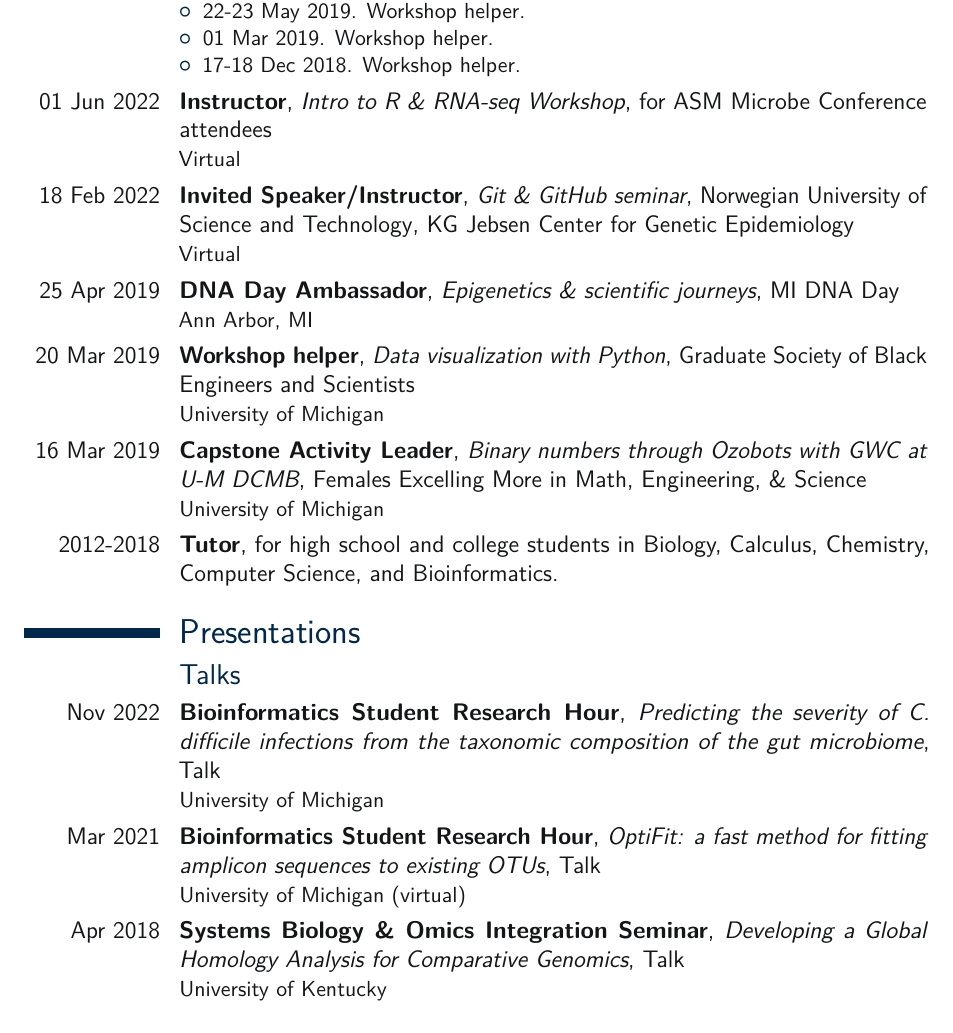
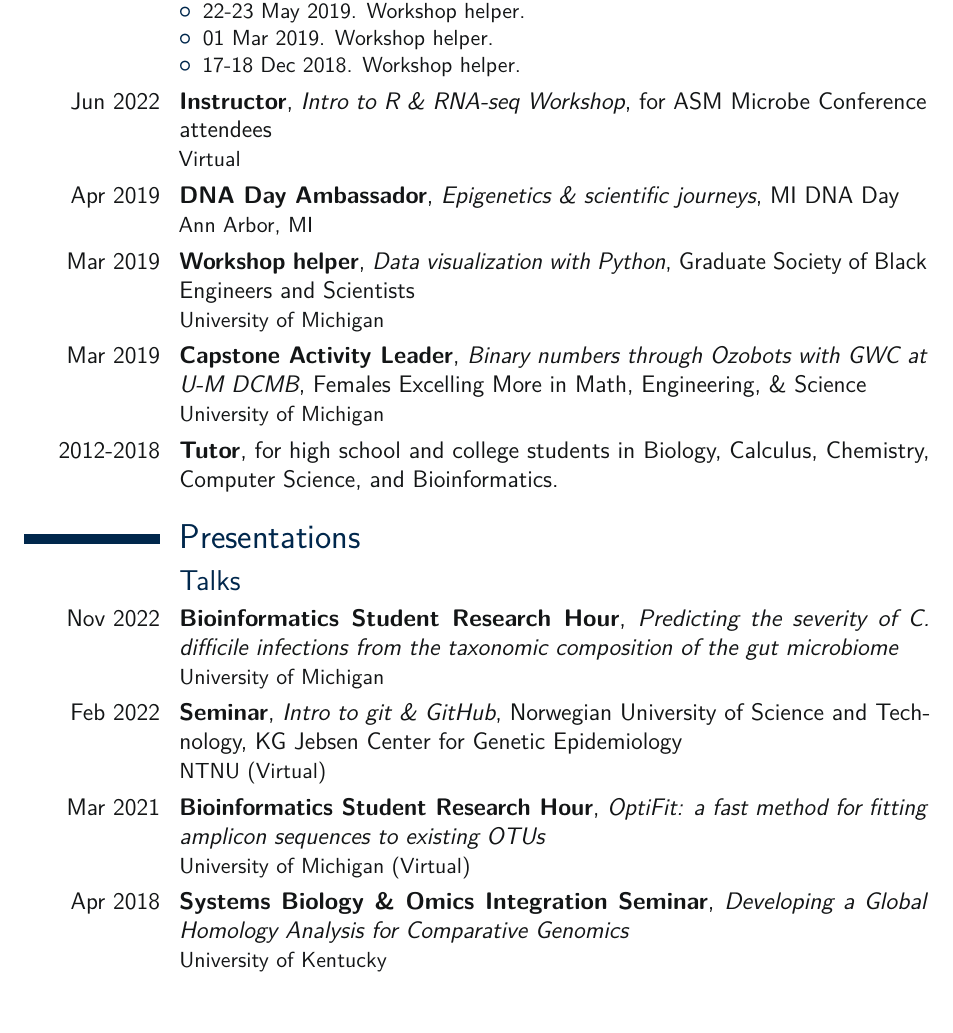
Before and after one commit to kelly-sovacool/latex-cv, a LaTeX CV (cv_KLS.tex): part of page 4 of 7, cut so that both start at the same text. Compiled offline with pdfLaTeX.

Commit message:
Drop day from dates

```diff
--- a/cv_KLS.tex
+++ b/cv_KLS.tex
@@ -255,15 +255,13 @@
 \end{itemize}
 }
 
-\cventry{01 Jun 2022}{Instructor}{Intro to R \& RNA-seq Workshop}{for ASM Microbe Conference attendees}{}{Virtual}
+\cventry{Jun 2022}{Instructor}{Intro to R \& RNA-seq Workshop}{for ASM Microbe Conference attendees}{}{Virtual}
 
-\cventry{18 Feb 2022}{Invited Speaker/Instructor}{Git \& GitHub seminar}{Norwegian University of Science and Technology}{KG Jebsen Center for Genetic Epidemiology}{Virtual}
+\cventry{Apr 2019}{DNA Day Ambassador}{Epigenetics \& scientific journeys}{MI DNA Day}{}{Ann Arbor, MI}
 
-\cventry{25 Apr 2019}{DNA Day Ambassador}{Epigenetics \& scientific journeys}{MI DNA Day}{}{Ann Arbor, MI}
+\cventry{Mar 2019}{Workshop helper}{Data visualization with Python}{Graduate Society of Black Engineers and Scientists}{}{University of Michigan}
 
-\cventry{20 Mar 2019}{Workshop helper}{Data visualization with Python}{Graduate Society of Black Engineers and Scientists}{}{University of Michigan}
-
-\cventry{16 Mar 2019}{Capstone Activity Leader}{Binary numbers through Ozobots with GWC at U-M DCMB}{Females Excelling More in Math, Engineering, \& Science}{}{University of Michigan}
+\cventry{Mar 2019}{Capstone Activity Leader}{Binary numbers through Ozobots with GWC at U-M DCMB}{Females Excelling More in Math, Engineering, \& Science}{}{University of Michigan}
 
 \cventry{2012-2018}{Tutor}{}{for high school and college students in Biology, Calculus, Chemistry, Computer Science, and Bioinformatics.}{}{}
 
@@ -273,11 +271,13 @@
 
 \subsection{Talks}
 
-\cventry{Nov 2022}{Bioinformatics Student Research Hour}{Predicting the severity of \textit{C. difficile} infections from the taxonomic composition of the gut microbiome}{Talk}{}{University of Michigan}
+\cventry{Nov 2022}{Bioinformatics Student Research Hour}{Predicting the severity of \textit{C. difficile} infections from the taxonomic composition of the gut microbiome}{}{}{University of Michigan}
 
-\cventry{Mar 2021}{Bioinformatics Student Research Hour}{OptiFit: a fast method for fitting amplicon sequences to existing OTUs}{Talk}{}{University of Michigan (virtual)}
+\cventry{Feb 2022}{Seminar}{Intro to git \& GitHub}{Norwegian University of Science and Technology}{KG Jebsen Center for Genetic Epidemiology}{NTNU (Virtual)}
 
-\cventry{Apr 2018}{Systems Biology \& Omics Integration Seminar}{Developing a Global Homology Analysis for Comparative Genomics}{Talk}{}{University of Kentucky}
+\cventry{Mar 2021}{Bioinformatics Student Research Hour}{OptiFit: a fast method for fitting amplicon sequences to existing OTUs}{}{}{University of Michigan (Virtual)}
+
+\cventry{Apr 2018}{Systems Biology \& Omics Integration Seminar}{Developing a Global Homology Analysis for Comparative Genomics}{}{}{University of Kentucky}
 
 \vspace{2mm}
 \subsection{Posters}
```
Also changed, not shown: docs/cv_KLS.pdf.
